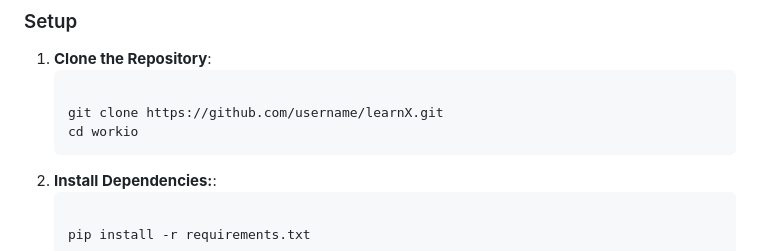
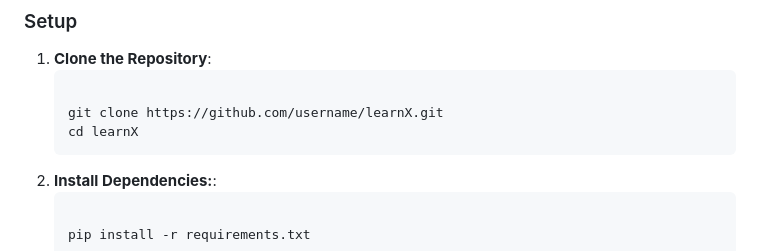
Before and after one commit to AmenaAkterKeya/learnX, a Markdown page: README.md, the part around one of its changes. Rendered like a GitHub page.

````diff
--- a/README.md
+++ b/README.md
@@ -108,7 +108,7 @@
    ```bash
 
    git clone https://github.com/username/learnX.git
-   cd workio
+   cd learnX
 2. **Install Dependencies:**:
    ```bash
 
````
Also changed, not shown: other parts of README.md (+2 -2 lines).
